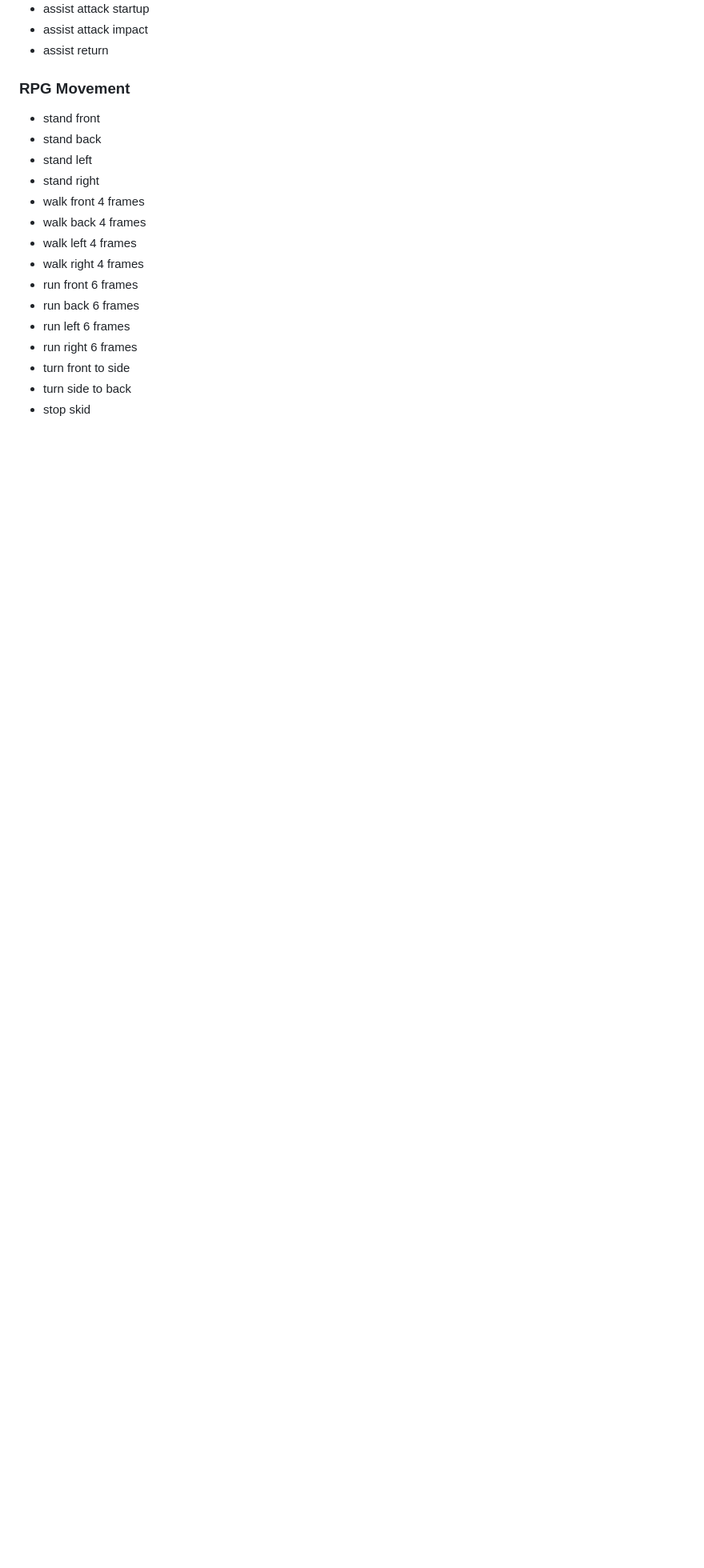
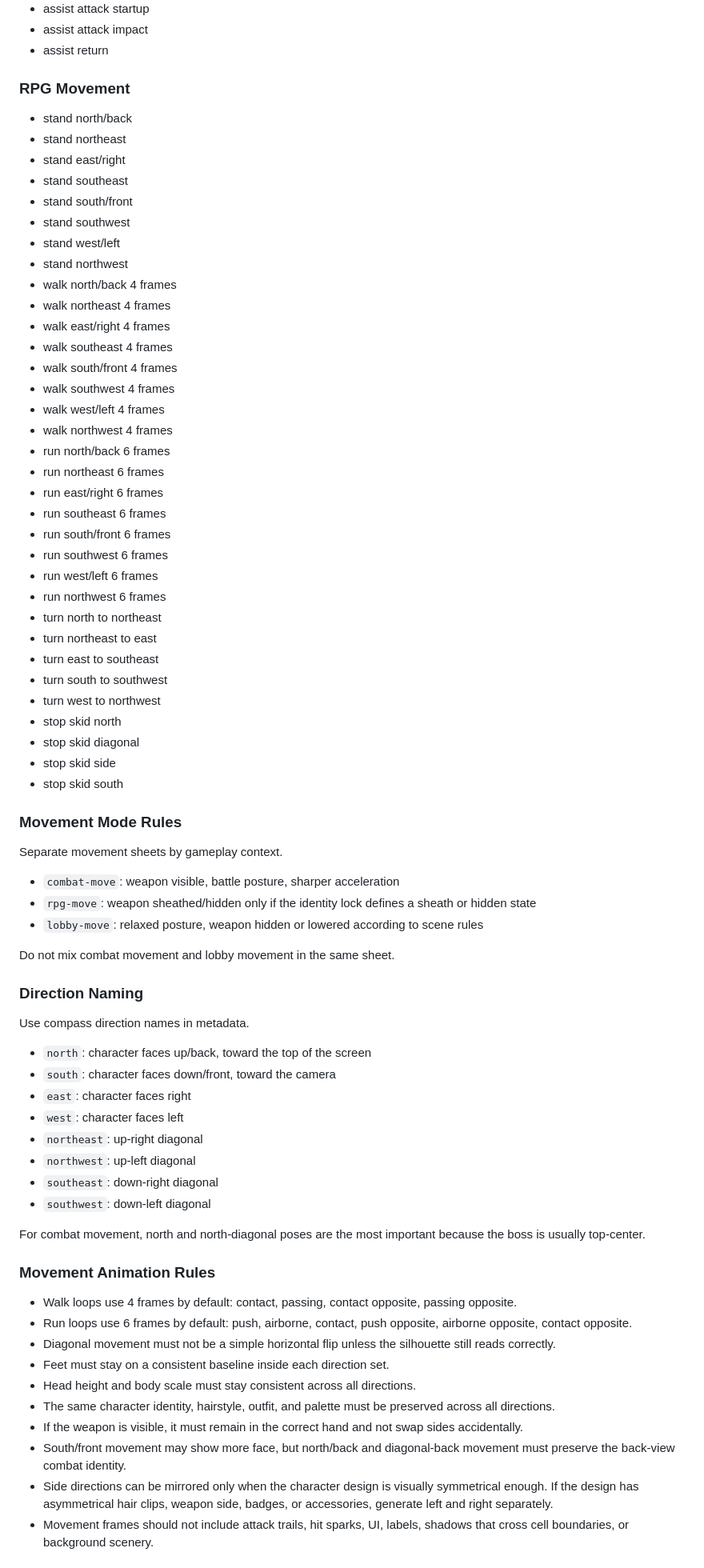
Before and after one commit to Kein-chronicle/Zync-Zone-Zero, a Markdown page: docs/art/sprite-production-rules.md, the part around one of its changes. Shown at 80% size. Drawn GitHub-style; blank space fills up the shorter version.

Commit message:
Expand movement sprite rules

```diff
--- a/docs/art/sprite-production-rules.md
+++ b/docs/art/sprite-production-rules.md
@@ -256,18 +256,75 @@ The weapon is part of the locked character identity.
 
 ### RPG Movement
 
-- stand front
-- stand back
-- stand left
-- stand right
-- walk front 4 frames
-- walk back 4 frames
-- walk left 4 frames
-- walk right 4 frames
-- run front 6 frames
-- run back 6 frames
-- run left 6 frames
-- run right 6 frames
-- turn front to side
-- turn side to back
-- stop skid
+- stand north/back
+- stand northeast
+- stand east/right
+- stand southeast
+- stand south/front
+- stand southwest
+- stand west/left
+- stand northwest
+- walk north/back 4 frames
+- walk northeast 4 frames
+- walk east/right 4 frames
+- walk southeast 4 frames
+- walk south/front 4 frames
+- walk southwest 4 frames
+- walk west/left 4 frames
+- walk northwest 4 frames
+- run north/back 6 frames
+- run northeast 6 frames
+- run east/right 6 frames
+- run southeast 6 frames
+- run south/front 6 frames
+- run southwest 6 frames
+- run west/left 6 frames
+- run northwest 6 frames
+- turn north to northeast
+- turn northeast to east
+- turn east to southeast
+- turn south to southwest
+- turn west to northwest
+- stop skid north
+- stop skid diagonal
+- stop skid side
+- stop skid south
+
+### Movement Mode Rules
+
+Separate movement sheets by gameplay context.
+
+- `combat-move`: weapon visible, battle posture, sharper acceleration
+- `rpg-move`: weapon sheathed/hidden only if the identity lock defines a sheath or hidden state
+- `lobby-move`: relaxed posture, weapon hidden or lowered according to scene rules
+
+Do not mix combat movement and lobby movement in the same sheet.
+
+### Direction Naming
+
+Use compass direction names in metadata.
+
+- `north`: character faces up/back, toward the top of the screen
+- `south`: character faces down/front, toward the camera
+- `east`: character faces right
+- `west`: character faces left
+- `northeast`: up-right diagonal
+- `northwest`: up-left diagonal
+- `southeast`: down-right diagonal
+- `southwest`: down-left diagonal
+
+For combat movement, north and north-diagonal poses are the most important because the boss is usually top-center.
+
+### Movement Animation Rules
+
+- Walk loops use 4 frames by default: contact, passing, contact opposite, passing opposite.
+- Run loops use 6 frames by default: push, airborne, contact, push opposite, airborne opposite, contact opposite.
+- Diagonal movement must not be a simple horizontal flip unless the silhouette still reads correctly.
+- Feet must stay on a consistent baseline inside each direction set.
+- Head height and body scale must stay consistent across all directions.
+- The same character identity, hairstyle, outfit, and palette must be preserved across all directions.
+- If the weapon is visible, it must remain in the correct hand and not swap sides accidentally.
+- South/front movement may show more face, but north/back and diagonal-back movement must preserve the back-view combat identity.
+- Side directions can be mirrored only when the character design is visually symmetrical enough. If the design has asymmetrical hair clips, weapon side, badges, or accessories, generate left and right separately.
+- Movement frames should not include attack trails, hit sparks, UI, labels, shadows that cross cell boundaries, or background scenery.
+
```
Also changed, not shown: other parts of docs/art/sprite-production-rules.md (+43 -0 lines).
